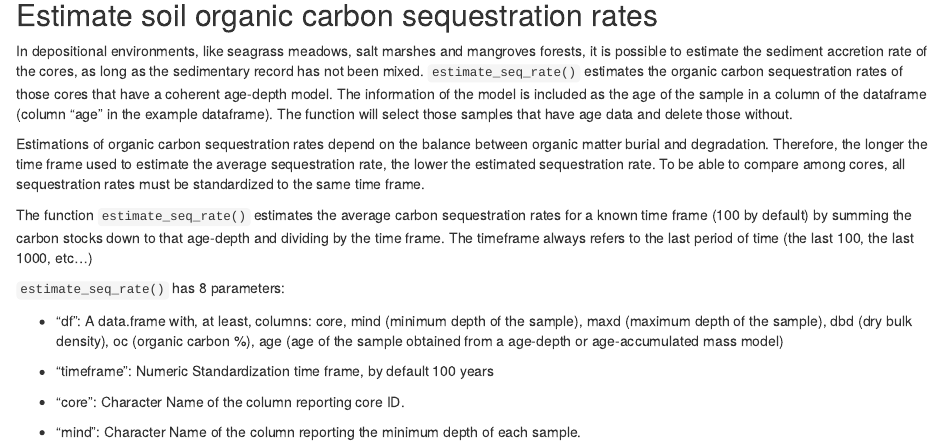
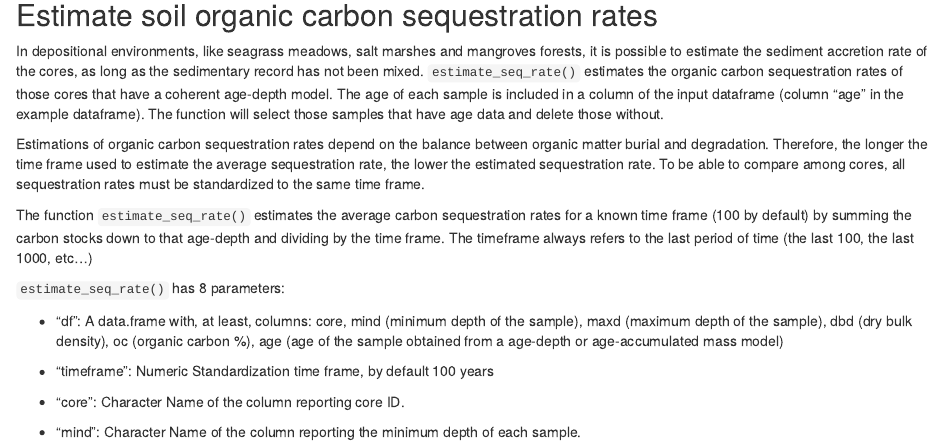
Before and after one commit to EcologyR/BlueCarbon, an R Markdown document (vignettes/articles/Tutorial.Rmd): the page in a window 1100 px wide, from 6610 px down. Rendered offline with R 4.5, knitr and Pandoc, with nearby package versions; some code elsewhere in the file could not run offline.

Commit message:
#55 changed to : The age of each sample is included in a column of the input dataframe (column "age" in the example dataframe).

```diff
--- a/vignettes/articles/Tutorial.Rmd
+++ b/vignettes/articles/Tutorial.Rmd
@@ -291,7 +291,7 @@
 
 In depositional environments, like seagrass meadows, salt marshes and mangroves forests, it is possible to estimate the sediment accretion rate of the cores, as long as the sedimentary record has not been mixed.
 `estimate_seq_rate()` estimates the organic carbon sequestration rates of those cores that have a coherent age-depth model.
-The information of the model is included as the age of the sample in a column of the dataframe (column "age" in the example dataframe).
+The age of each sample is included in a column of the input dataframe (column "age" in the example dataframe).
 The function will select those samples that have age data and delete those without.
 
 Estimations of organic carbon sequestration rates depend on the balance between organic matter burial and degradation.
```
